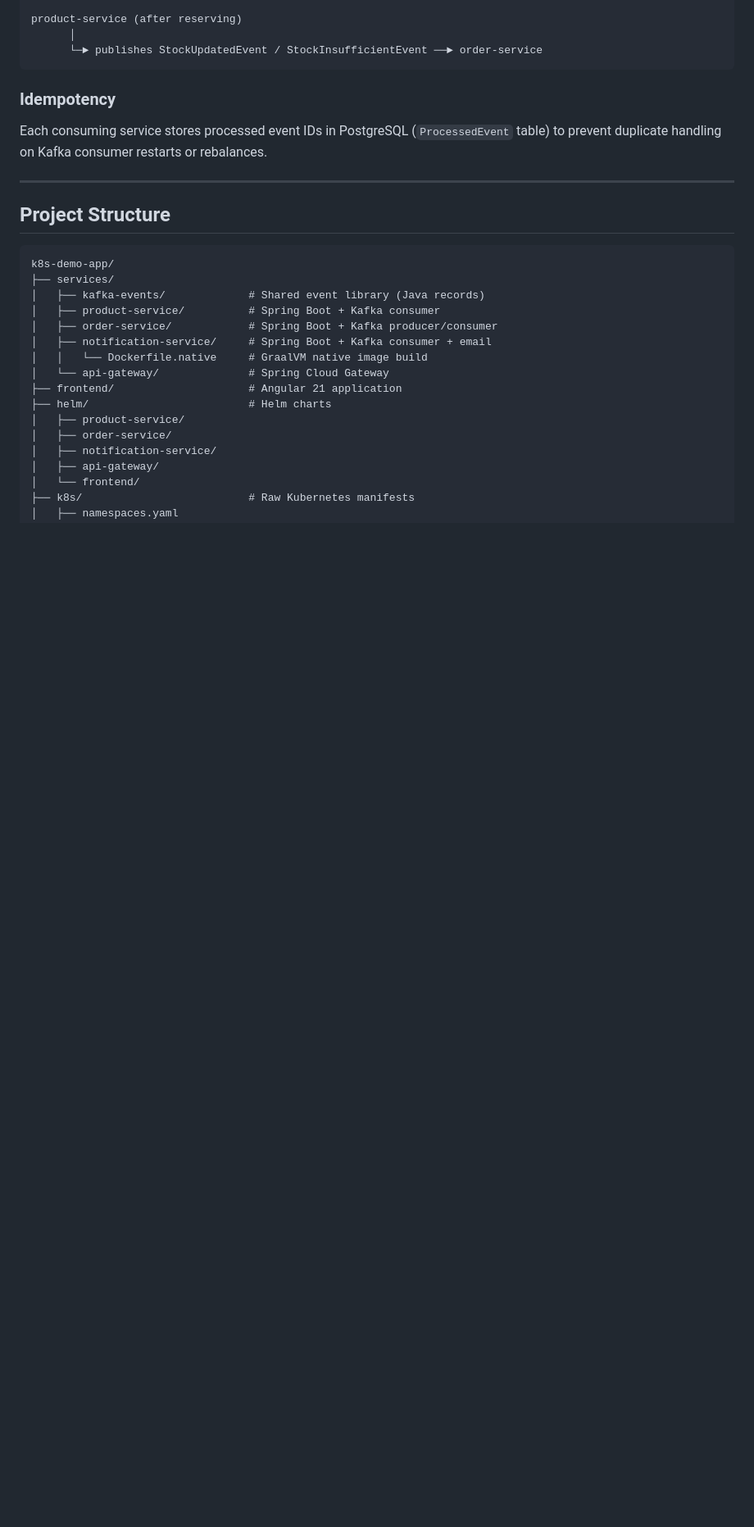
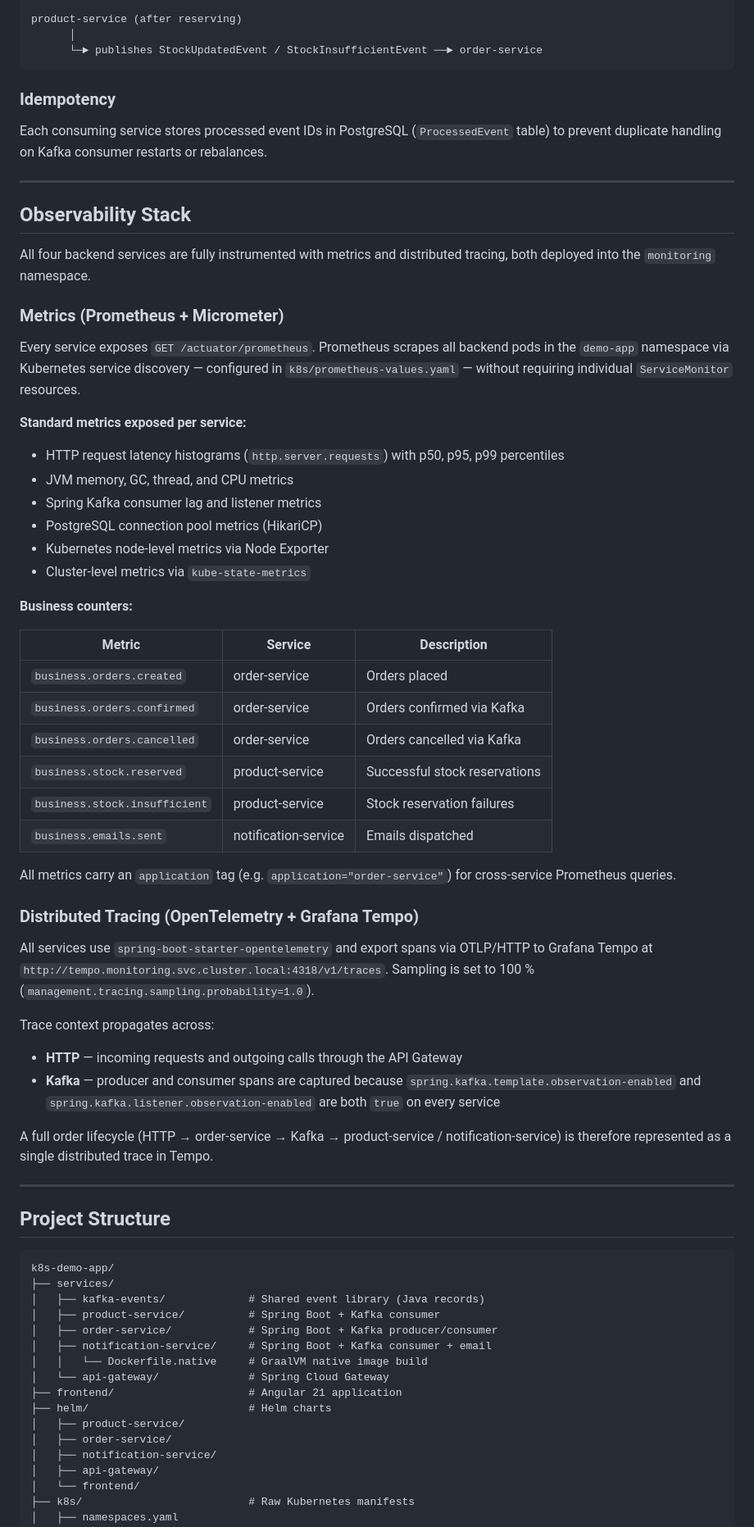
Before and after one commit to kevin-fechner/k8s-demo-app, a Markdown page: README.md, the part around one of its changes. Shown at 82% size. Rendered like a GitHub page; blank space fills up the shorter version.

````diff
--- a/README.md
+++ b/README.md
@@ -141,6 +154,47 @@ Each consuming service stores processed event IDs in PostgreSQL (`ProcessedEvent
 
 ---
 
+## Observability Stack
+
+All four backend services are fully instrumented with metrics and distributed tracing, both deployed into the `monitoring` namespace.
+
+### Metrics (Prometheus + Micrometer)
+
+Every service exposes `GET /actuator/prometheus`. Prometheus scrapes all backend pods in the `demo-app` namespace via Kubernetes service discovery — configured in `k8s/prometheus-values.yaml` — without requiring individual `ServiceMonitor` resources.
+
+**Standard metrics exposed per service:**
+- HTTP request latency histograms (`http.server.requests`) with p50, p95, p99 percentiles
+- JVM memory, GC, thread, and CPU metrics
+- Spring Kafka consumer lag and listener metrics
+- PostgreSQL connection pool metrics (HikariCP)
+- Kubernetes node-level metrics via Node Exporter
+- Cluster-level metrics via `kube-state-metrics`
+
+**Business counters:**
+
+| Metric | Service | Description |
+|---|---|---|
+| `business.orders.created` | order-service | Orders placed |
+| `business.orders.confirmed` | order-service | Orders confirmed via Kafka |
+| `business.orders.cancelled` | order-service | Orders cancelled via Kafka |
+| `business.stock.reserved` | product-service | Successful stock reservations |
+| `business.stock.insufficient` | product-service | Stock reservation failures |
+| `business.emails.sent` | notification-service | Emails dispatched |
+
+All metrics carry an `application` tag (e.g. `application="order-service"`) for cross-service Prometheus queries.
+
+### Distributed Tracing (OpenTelemetry + Grafana Tempo)
+
+All services use `spring-boot-starter-opentelemetry` and export spans via OTLP/HTTP to Grafana Tempo at `http://tempo.monitoring.svc.cluster.local:4318/v1/traces`. Sampling is set to 100 % (`management.tracing.sampling.probability=1.0`).
+
+Trace context propagates across:
+- **HTTP** — incoming requests and outgoing calls through the API Gateway
+- **Kafka** — producer and consumer spans are captured because `spring.kafka.template.observation-enabled` and `spring.kafka.listener.observation-enabled` are both `true` on every service
+
+A full order lifecycle (HTTP → order-service → Kafka → product-service / notification-service) is therefore represented as a single distributed trace in Tempo.
+
+---
+
 ## Project Structure
 
 ```
````
Also changed, not shown: other parts of README.md (+78 -5 lines).
